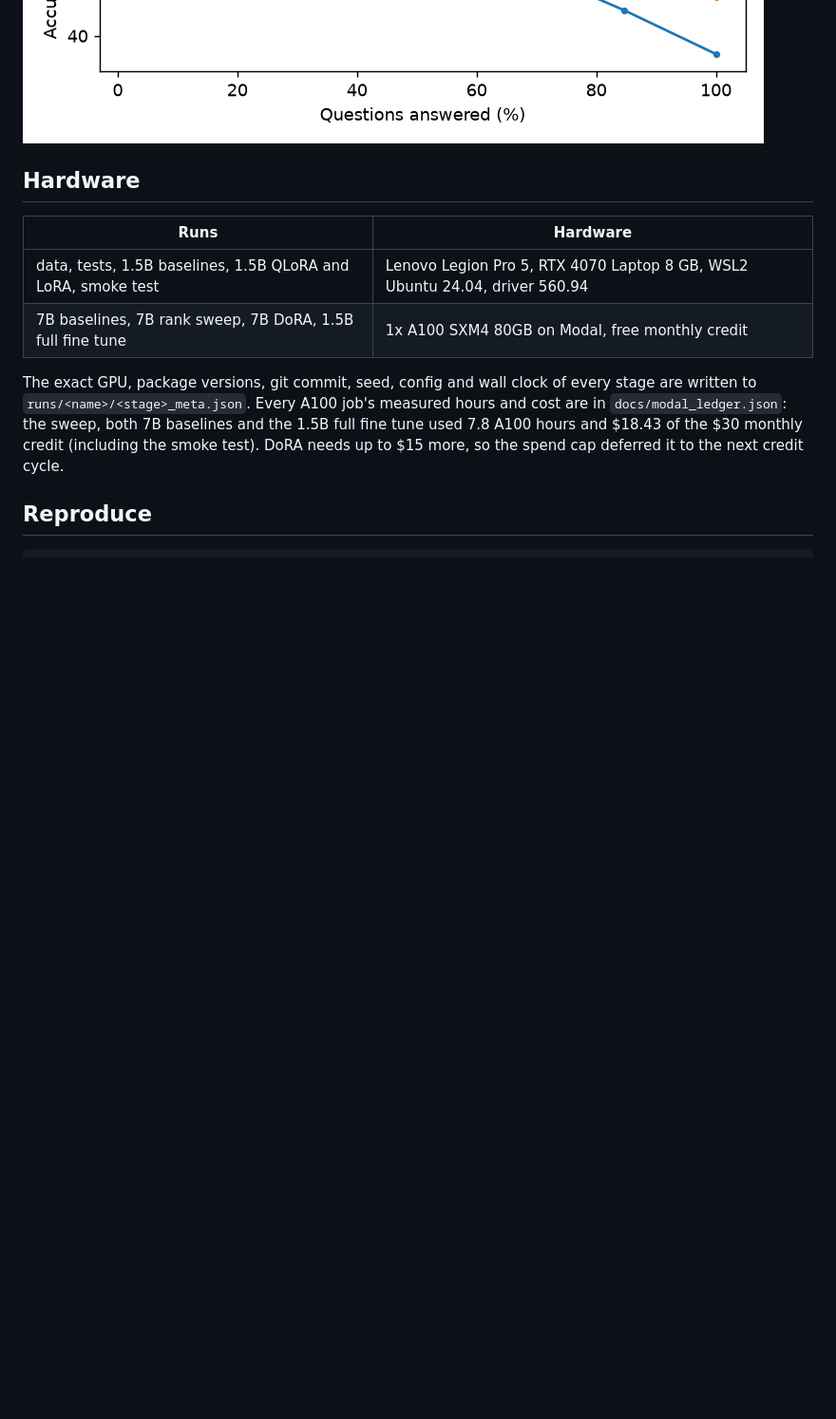
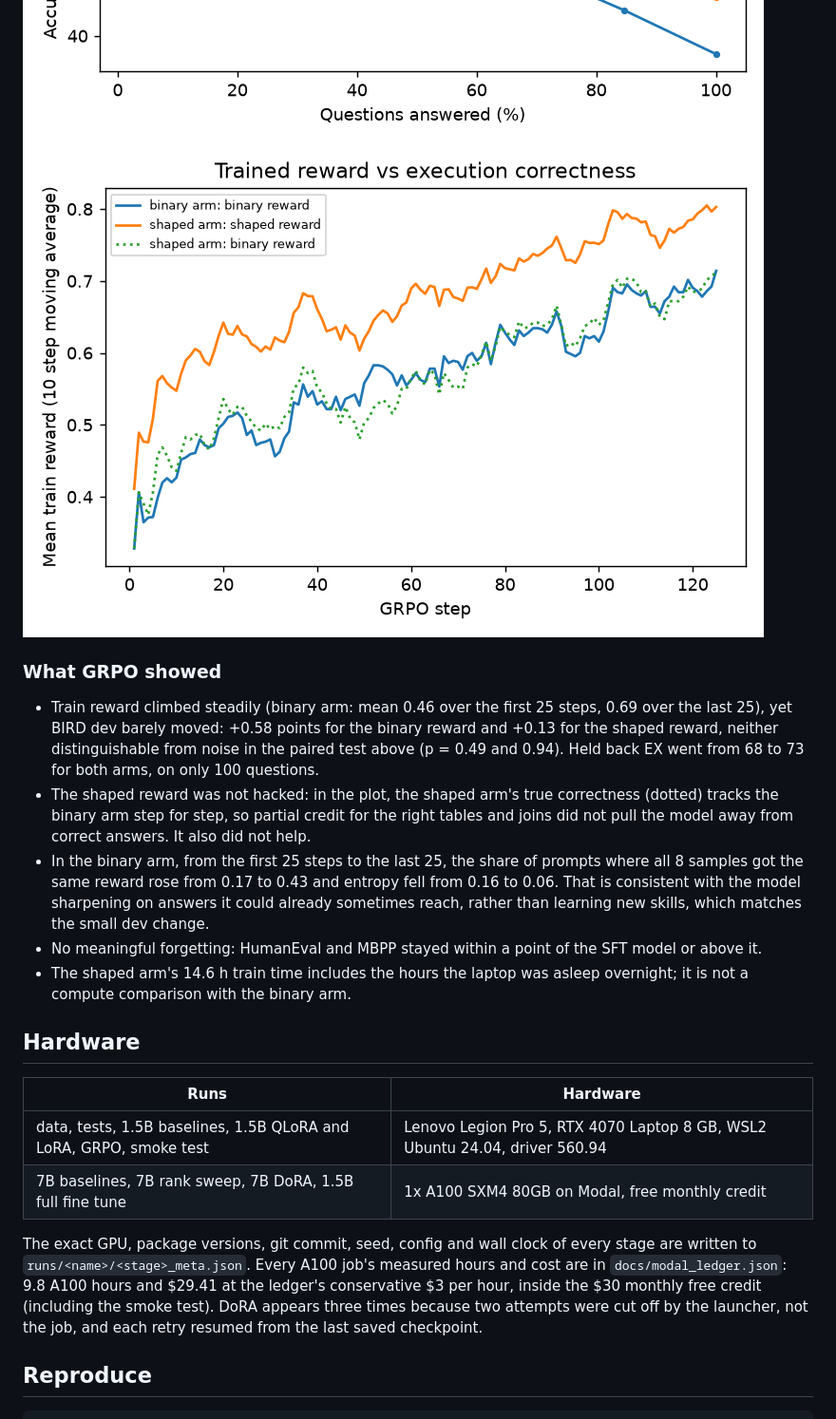
Before and after one commit to krishbansalofficial/querycraft, a Markdown page: README.md, the part around one of its changes. Shown at 95% size. Drawn GitHub-style; pictures changed too: docs/figures/grpo_rewards.png (added); blank space fills up the shorter version.

```diff
--- a/README.md
+++ b/README.md
@@ -129,19 +144,36 @@ These runs are configured but have no logged results yet. No numbers are reporte
 ![dev_ex_by_difficulty.png](docs/figures/dev_ex_by_difficulty.png)
 ![learn_vs_forget.png](docs/figures/learn_vs_forget.png)
 ![accuracy_vs_coverage.png](docs/figures/accuracy_vs_coverage.png)
+![grpo_rewards.png](docs/figures/grpo_rewards.png)
 <!-- RESULTS:END -->
+
+### What GRPO showed
+
+* Train reward climbed steadily (binary arm: mean 0.46 over the first 25 steps, 0.69 over the last 25), yet BIRD dev barely moved:
+  +0.58 points for the binary reward and +0.13 for the shaped reward, neither distinguishable from noise in the
+  paired test above (p = 0.49 and 0.94). Held back EX went from 68 to 73 for both arms, on only 100 questions.
+* The shaped reward was not hacked: in the plot, the shaped arm's true correctness (dotted) tracks the binary arm
+  step for step, so partial credit for the right tables and joins did not pull the model away from correct answers.
+  It also did not help.
+* In the binary arm, from the first 25 steps to the last 25, the share of prompts where all 8 samples got the same reward rose from 0.17 to 0.43 and entropy
+  fell from 0.16 to 0.06. That is consistent with the model sharpening on answers it could already sometimes reach,
+  rather than learning new skills, which matches the small dev change.
+* No meaningful forgetting: HumanEval and MBPP stayed within a point of the SFT model or above it.
+* The shaped arm's 14.6 h train time includes the hours the laptop was asleep overnight; it is not a compute
+  comparison with the binary arm.
 
 ## Hardware
 
 | Runs | Hardware |
 |---|---|
-| data, tests, 1.5B baselines, 1.5B QLoRA and LoRA, smoke test | Lenovo Legion Pro 5, RTX 4070 Laptop 8 GB, WSL2 Ubuntu 24.04, driver 560.94 |
+| data, tests, 1.5B baselines, 1.5B QLoRA and LoRA, GRPO, smoke test | Lenovo Legion Pro 5, RTX 4070 Laptop 8 GB, WSL2 Ubuntu 24.04, driver 560.94 |
 | 7B baselines, 7B rank sweep, 7B DoRA, 1.5B full fine tune | 1x A100 SXM4 80GB on Modal, free monthly credit |
 
 The exact GPU, package versions, git commit, seed, config and wall clock of every stage are written to
-`runs/<name>/<stage>_meta.json`. Every A100 job's measured hours and cost are in `docs/modal_ledger.json`: the
-sweep, both 7B baselines and the 1.5B full fine tune used 7.8 A100 hours and $18.43 of the $30 monthly credit
-(including the smoke test). DoRA needs up to $15 more, so the spend cap deferred it to the next credit cycle.
+`runs/<name>/<stage>_meta.json`. Every A100 job's measured hours and cost are in `docs/modal_ledger.json`:
+9.8 A100 hours and $29.41 at the ledger's conservative $3 per hour, inside the $30 monthly free credit (including
+the smoke test). DoRA appears three times because two attempts were cut off by the launcher, not the job, and each
+retry resumed from the last saved checkpoint.
 
 ## Reproduce
 
```
Also changed, not shown: other parts of README.md (+21 -6 lines), docs/plans/grpo.md (+3 -3 lines), docs/results.md (+22 -6 lines), docs/figures/dev_ex_by_difficulty.png, docs/figures/learn_vs_forget.png, 4 other files.
